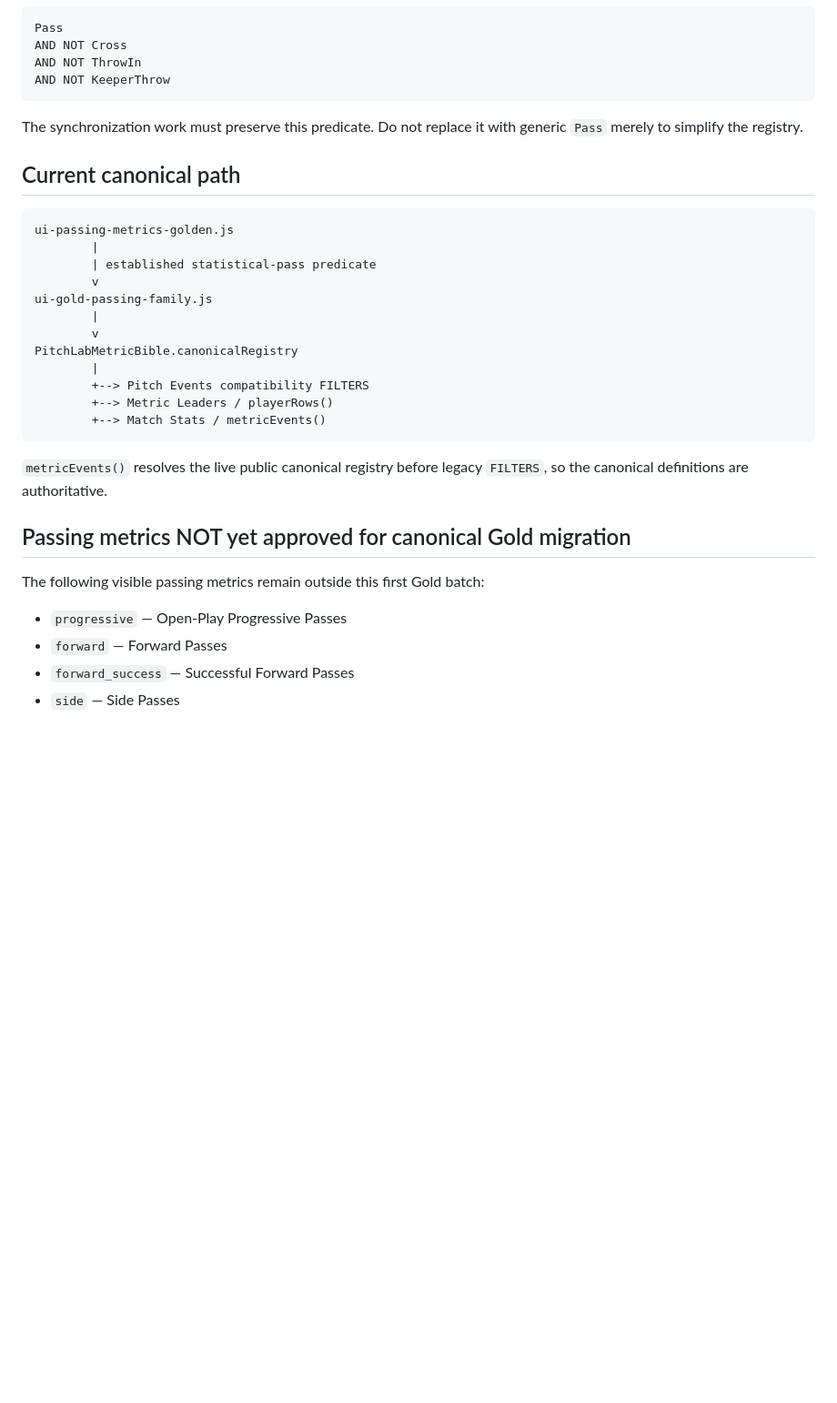
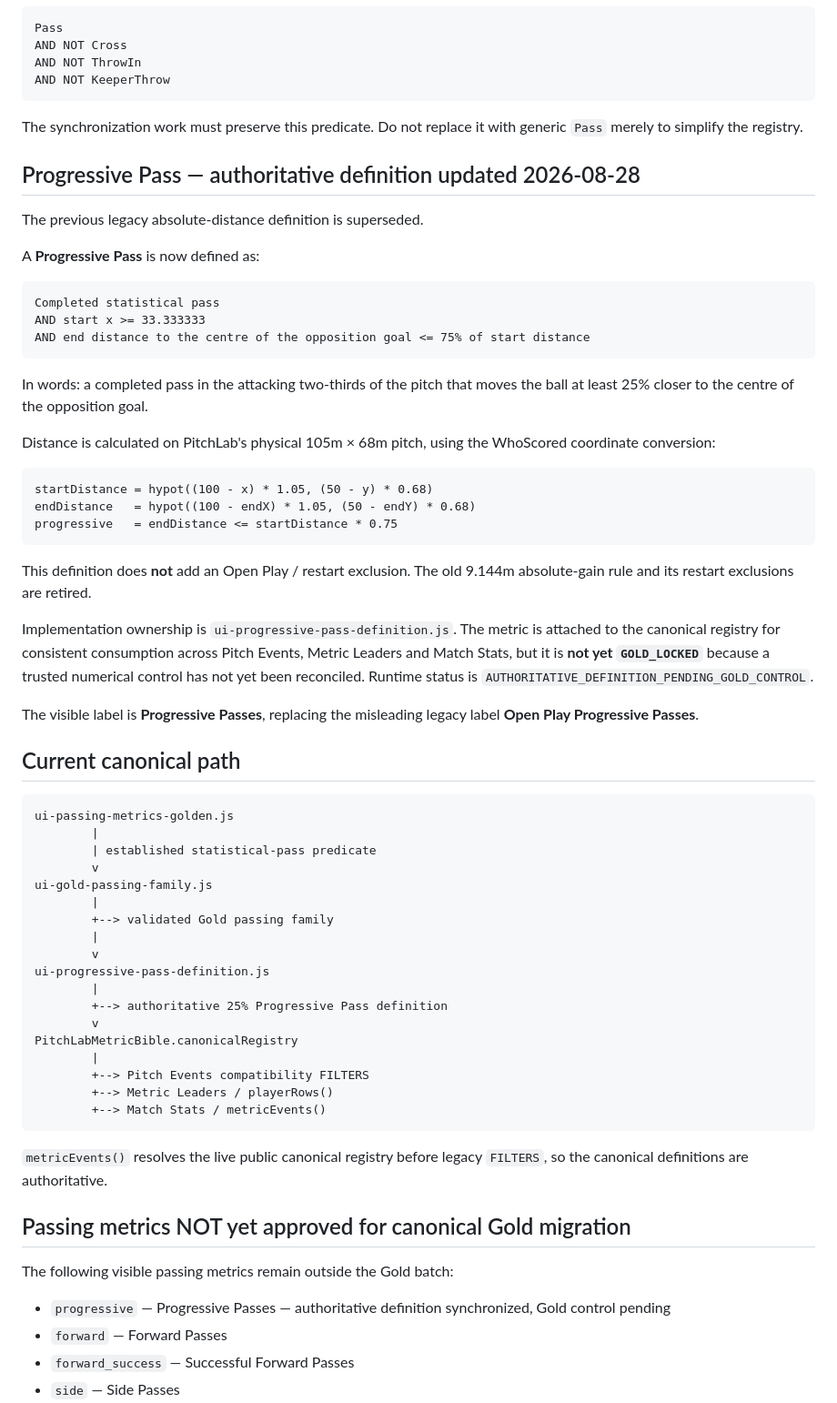
Before and after one commit to lufcdata/PitchLab, a Markdown page: docs/PASSING_SYNC_AUDIT_2026-08-28.md, the part around one of its changes. Shown at 91% size. GitHub-like rendering; blank space fills up the shorter version.

````diff
--- a/docs/PASSING_SYNC_AUDIT_2026-08-28.md
+++ b/docs/PASSING_SYNC_AUDIT_2026-08-28.md
@@ -47,6 +45,34 @@ AND NOT KeeperThrow
 
 The synchronization work must preserve this predicate. Do not replace it with generic `Pass` merely to simplify the registry.
 
+## Progressive Pass — authoritative definition updated 2026-08-28
+
+The previous legacy absolute-distance definition is superseded.
+
+A **Progressive Pass** is now defined as:
+
+```text
+Completed statistical pass
+AND start x >= 33.333333
+AND end distance to the centre of the opposition goal <= 75% of start distance
+```
+
+In words: a completed pass in the attacking two-thirds of the pitch that moves the ball at least 25% closer to the centre of the opposition goal.
+
+Distance is calculated on PitchLab's physical 105m × 68m pitch, using the WhoScored coordinate conversion:
+
+```text
+startDistance = hypot((100 - x) * 1.05, (50 - y) * 0.68)
+endDistance   = hypot((100 - endX) * 1.05, (50 - endY) * 0.68)
+progressive   = endDistance <= startDistance * 0.75
+```
+
+This definition does **not** add an Open Play / restart exclusion. The old 9.144m absolute-gain rule and its restart exclusions are retired.
+
+Implementation ownership is `ui-progressive-pass-definition.js`. The metric is attached to the canonical registry for consistent consumption across Pitch Events, Metric Leaders and Match Stats, but it is **not yet `GOLD_LOCKED`** because a trusted numerical control has not yet been reconciled. Runtime status is `AUTHORITATIVE_DEFINITION_PENDING_GOLD_CONTROL`.
+
+The visible label is **Progressive Passes**, replacing the misleading legacy label **Open Play Progressive Passes**.
+
 ## Current canonical path
 
 ```text
@@ -56,6 +82,12 @@ ui-passing-metrics-golden.js
         v
 ui-gold-passing-family.js
         |
+        +--> validated Gold passing family
+        |
+        v
+ui-progressive-pass-definition.js
+        |
+        +--> authoritative 25% Progressive Pass definition
         v
 PitchLabMetricBible.canonicalRegistry
         |
@@ -68,9 +100,9 @@ PitchLabMetricBible.canonicalRegistry
 
 ## Passing metrics NOT yet approved for canonical Gold migration
 
-The following visible passing metrics remain outside this first Gold batch:
+The following visible passing metrics remain outside the Gold batch:
 
-- `progressive` — Open-Play Progressive Passes
+- `progressive` — Progressive Passes — authoritative definition synchronized, Gold control pending
 - `forward` — Forward Passes
 - `forward_success` — Successful Forward Passes
 - `side` — Side Passes
````
Also changed, not shown: other parts of docs/PASSING_SYNC_AUDIT_2026-08-28.md (+13 -22 lines).
